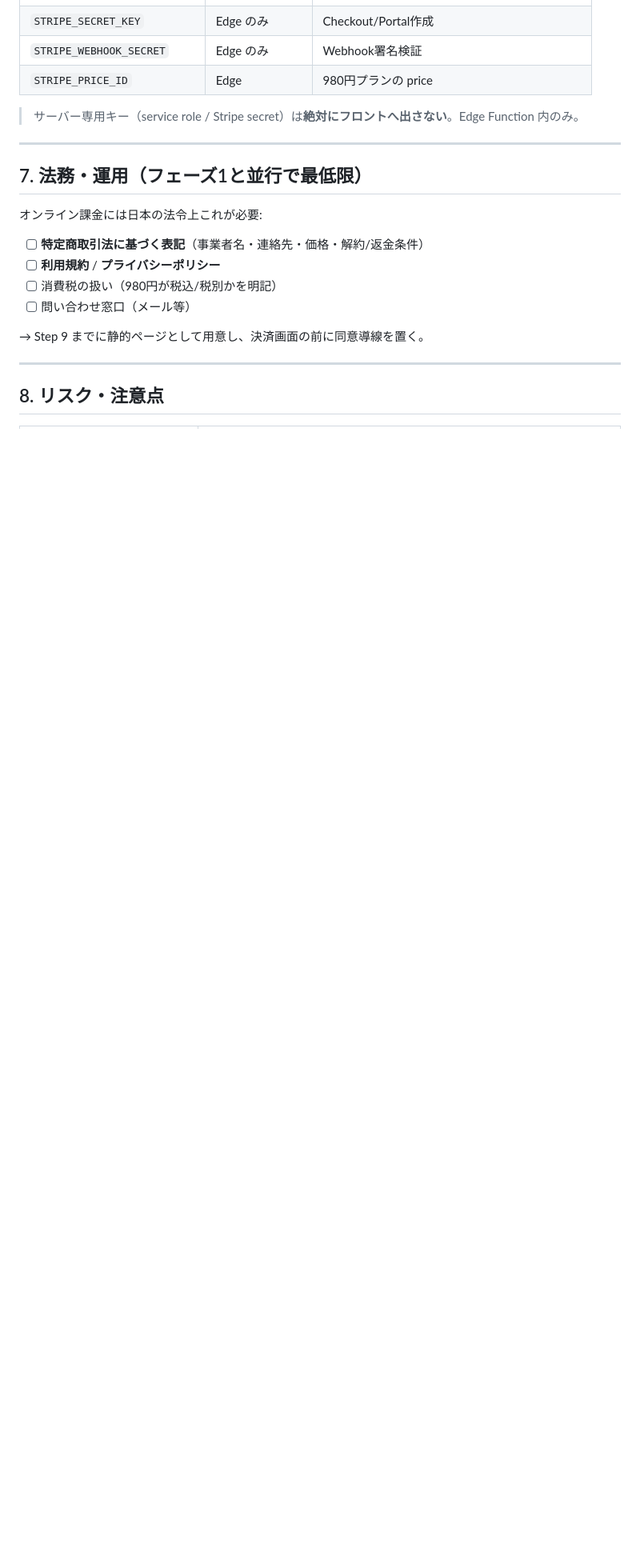
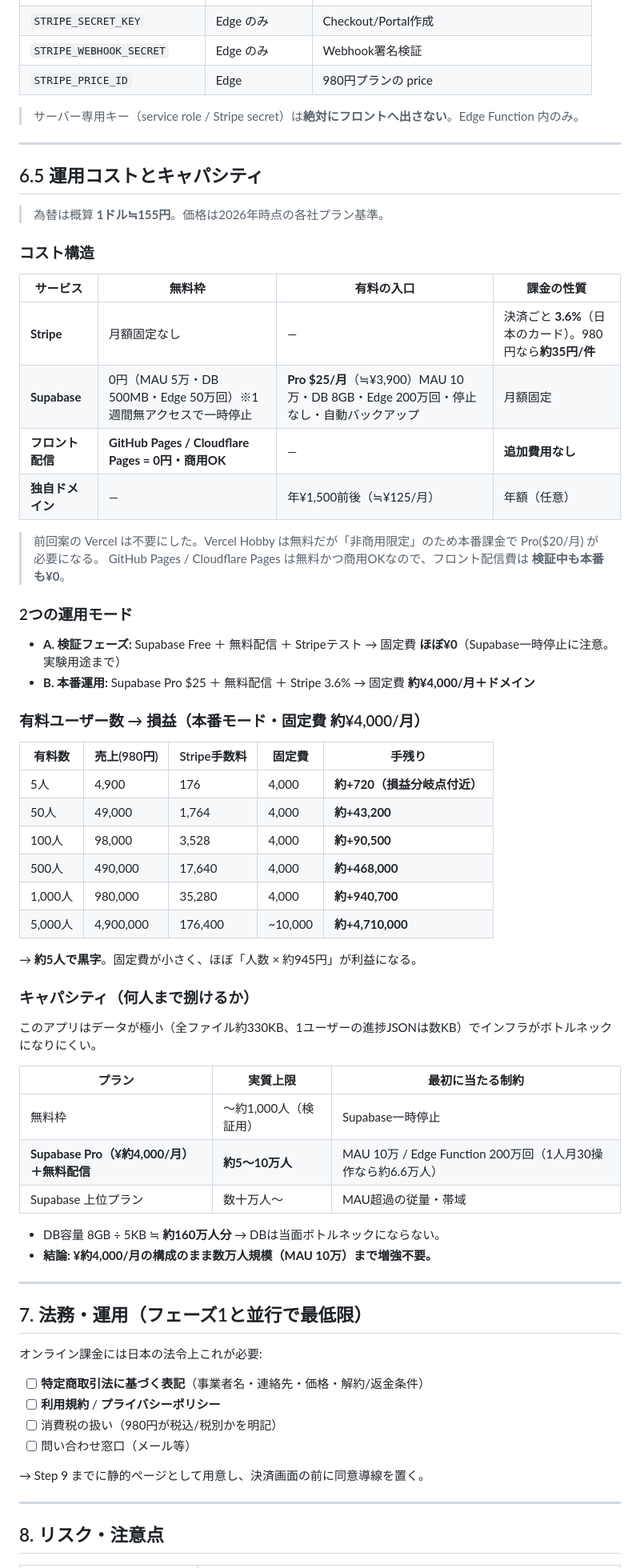
Before and after one commit to realllllnoki-max/ems-english-trainer, a Markdown page: PLAN-phase1.md, the part around one of its changes. Shown at 80% size. GitHub-like rendering; blank space fills up the shorter version.

Commit message:
Switch frontend hosting to GitHub/Cloudflare Pages (free, commercial OK)
- Drop Vercel: Hobby is non-commercial, Pro adds cost unnecessarily
- Frontend stays on free static hosting; backend on Supabase Edge Functions
- Add cost & capacity section (break-even ~5 users, ~50-100k user ceiling)

Co-Authored-By: Claude Opus 4.8 <noreply@anthropic.com>
Claude-Session: https://claude.ai/code/session_01LG9JQ7yLFZB5aQm1M4jeSi

```diff
--- a/PLAN-phase1.md
+++ b/PLAN-phase1.md
@@ -197,6 +200,51 @@ Stripe ──(Webhook)──→ Edge Function: stripe-webhook
 | `STRIPE_PRICE_ID` | Edge | 980円プランの price |
 
 > サーバー専用キー（service role / Stripe secret）は**絶対にフロントへ出さない**。Edge Function 内のみ。
+
+---
+
+## 6.5 運用コストとキャパシティ
+
+> 為替は概算 **1ドル≒155円**。価格は2026年時点の各社プラン基準。
+
+### コスト構造
+| サービス | 無料枠 | 有料の入口 | 課金の性質 |
+|---|---|---|---|
+| **Stripe** | 月額固定なし | — | 決済ごと **3.6%**（日本のカード）。980円なら**約35円/件** |
+| **Supabase** | 0円（MAU 5万・DB 500MB・Edge 50万回）※1週間無アクセスで一時停止 | **Pro $25/月**（≒¥3,900）MAU 10万・DB 8GB・Edge 200万回・停止なし・自動バックアップ | 月額固定 |
+| **フロント配信** | **GitHub Pages / Cloudflare Pages = 0円・商用OK** | — | **追加費用なし** |
+| **独自ドメイン** | — | 年¥1,500前後（≒¥125/月） | 年額（任意） |
+
+> 前回案の Vercel は不要にした。Vercel Hobby は無料だが「非商用限定」のため本番課金で Pro($20/月) が必要になる。
+> GitHub Pages / Cloudflare Pages は無料かつ商用OKなので、フロント配信費は **検証中も本番も¥0**。
+
+### 2つの運用モード
+- **A. 検証フェーズ:** Supabase Free ＋ 無料配信 ＋ Stripeテスト → 固定費 **ほぼ¥0**（Supabase一時停止に注意。実験用途まで）
+- **B. 本番運用:** Supabase Pro $25 ＋ 無料配信 ＋ Stripe 3.6% → 固定費 **約¥4,000/月＋ドメイン**
+
+### 有料ユーザー数 → 損益（本番モード・固定費 約¥4,000/月）
+| 有料数 | 売上(980円) | Stripe手数料 | 固定費 | **手残り** |
+|---|---|---|---|---|
+| 5人 | 4,900 | 176 | 4,000 | **約+720（損益分岐点付近）** |
+| 50人 | 49,000 | 1,764 | 4,000 | **約+43,200** |
+| 100人 | 98,000 | 3,528 | 4,000 | **約+90,500** |
+| 500人 | 490,000 | 17,640 | 4,000 | **約+468,000** |
+| 1,000人 | 980,000 | 35,280 | 4,000 | **約+940,700** |
+| 5,000人 | 4,900,000 | 176,400 | ~10,000 | **約+4,710,000** |
+
+→ **約5人で黒字**。固定費が小さく、ほぼ「人数 × 約945円」が利益になる。
+
+### キャパシティ（何人まで捌けるか）
+このアプリはデータが極小（全ファイル約330KB、1ユーザーの進捗JSONは数KB）でインフラがボトルネックになりにくい。
+
+| プラン | 実質上限 | 最初に当たる制約 |
+|---|---|---|
+| 無料枠 | 〜約1,000人（検証用） | Supabase一時停止 |
+| **Supabase Pro（¥約4,000/月）＋無料配信** | **約5〜10万人** | MAU 10万 / Edge Function 200万回（1人月30操作なら約6.6万人） |
+| Supabase 上位プラン | 数十万人〜 | MAU超過の従量・帯域 |
+
+- DB容量 8GB ÷ 5KB ≒ **約160万人分** → DBは当面ボトルネックにならない。
+- **結論: ¥約4,000/月の構成のまま数万人規模（MAU 10万）まで増強不要。**
 
 ---
 
```
Also changed, not shown: other parts of PLAN-phase1.md (+9 -6 lines).
